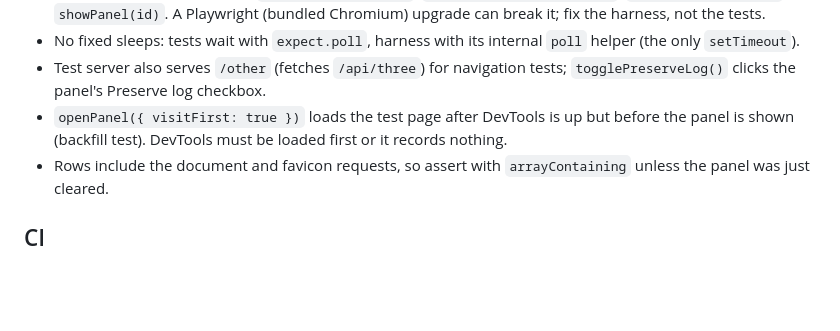
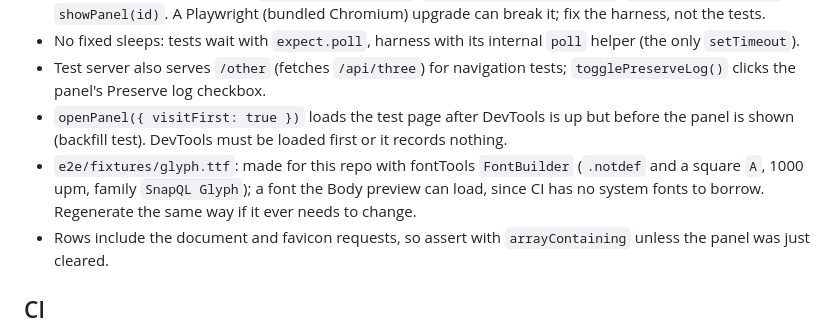
Before and after one commit to akshay-xp/snapql, a Markdown page: docs/build.md, the part around the change. GitHub-like rendering; blank space fills up the shorter version.

```diff
--- a/docs/build.md
+++ b/docs/build.md
@@ -43,6 +43,7 @@
 - No fixed sleeps: tests wait with `expect.poll`, harness with its internal `poll` helper (the only `setTimeout`).
 - Test server also serves `/other` (fetches `/api/three`) for navigation tests; `togglePreserveLog()` clicks the panel's Preserve log checkbox.
 - `openPanel({ visitFirst: true })` loads the test page after DevTools is up but before the panel is shown (backfill test). DevTools must be loaded first or it records nothing.
+- `e2e/fixtures/glyph.ttf`: made for this repo with fontTools `FontBuilder` (`.notdef` and a square `A`, 1000 upm, family `SnapQL Glyph`); a font the Body preview can load, since CI has no system fonts to borrow. Regenerate the same way if it ever needs to change.
 - Rows include the document and favicon requests, so assert with `arrayContaining` unless the panel was just cleared.
 
 ## CI
```
Also changed, not shown: docs/panel.md (+6 -4 lines).
